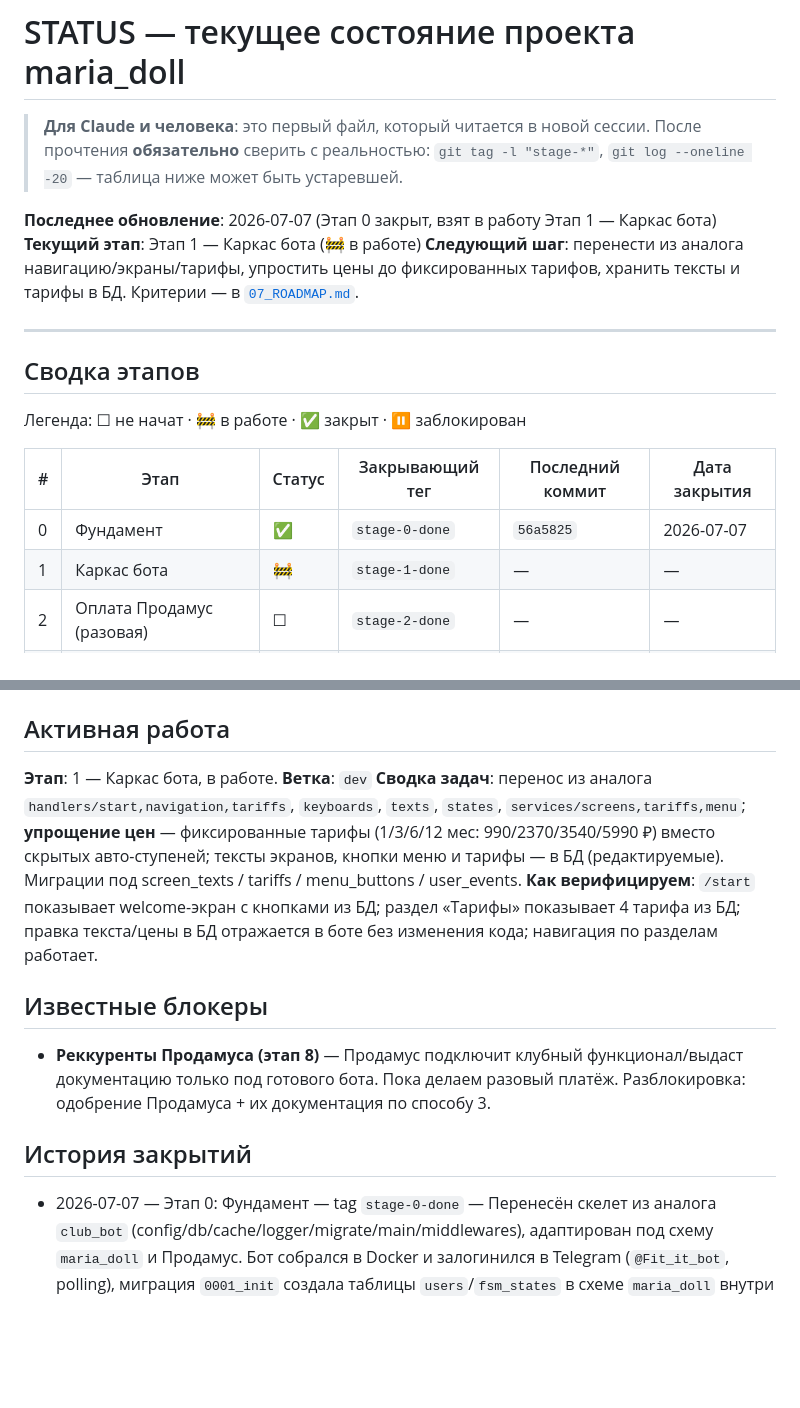
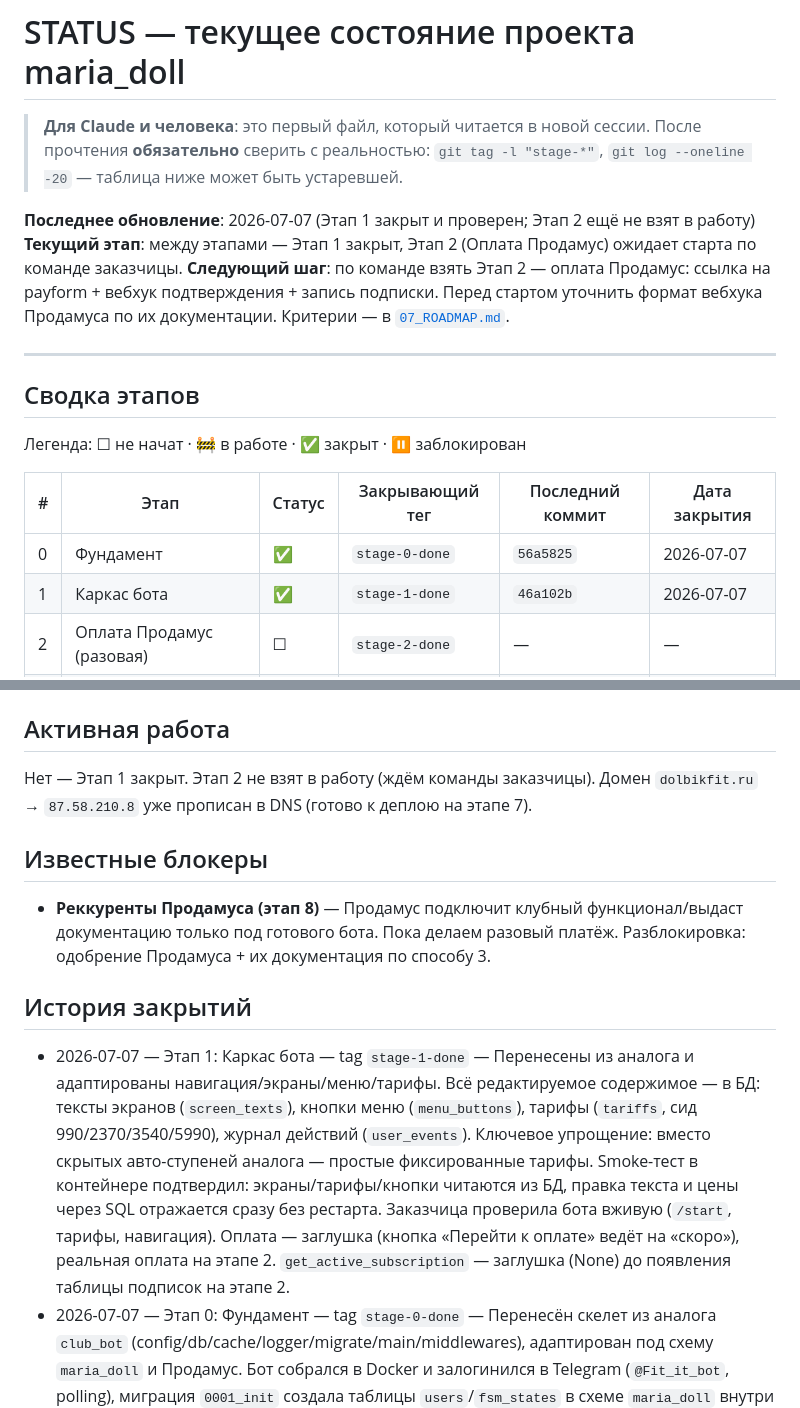
Before and after one commit to dimatolpygin/maria_doll, a Markdown page: docs/STATUS.md, 2 parts joined by grey strips. Rendered like a GitHub page; blank space fills up the shorter version.

Commit message:
chore(status): close stage 1
Co-Authored-By: Claude Opus 4.8 <noreply@anthropic.com>

```diff
--- a/docs/STATUS.md
+++ b/docs/STATUS.md
@@ -4,9 +4,9 @@
 > прочтения **обязательно** сверить с реальностью: `git tag -l "stage-*"`,
 > `git log --oneline -20` — таблица ниже может быть устаревшей.
 
-**Последнее обновление**: 2026-07-07 (Этап 0 закрыт, взят в работу Этап 1 — Каркас бота)
-**Текущий этап**: Этап 1 — Каркас бота (🚧 в работе)
-**Следующий шаг**: перенести из аналога навигацию/экраны/тарифы, упростить цены до фиксированных тарифов, хранить тексты и тарифы в БД. Критерии — в [`07_ROADMAP.md`](07_ROADMAP.md#этап-1--каркас-бота).
+**Последнее обновление**: 2026-07-07 (Этап 1 закрыт и проверен; Этап 2 ещё не взят в работу)
+**Текущий этап**: между этапами — Этап 1 закрыт, Этап 2 (Оплата Продамус) ожидает старта по команде заказчицы.
+**Следующий шаг**: по команде взять Этап 2 — оплата Продамус: ссылка на payform + вебхук подтверждения + запись подписки. Перед стартом уточнить формат вебхука Продамуса по их документации. Критерии — в [`07_ROADMAP.md`](07_ROADMAP.md#этап-2--оплата-продамус-разовая).
 
 ---
 
@@ -17,7 +17,7 @@
 | # | Этап | Статус | Закрывающий тег | Последний коммит | Дата закрытия |
 |---|---|---|---|---|---|
 | 0 | Фундамент | ✅ | `stage-0-done` | `56a5825` | 2026-07-07 |
-| 1 | Каркас бота | 🚧 | `stage-1-done` | — | — |
+| 1 | Каркас бота | ✅ | `stage-1-done` | `46a102b` | 2026-07-07 |
 | 2 | Оплата Продамус (разовая) | ☐ | `stage-2-done` | — | — |
 | 3 | Управление доступом в чат | ☐ | `stage-3-done` | — | — |
 | 4 | Уведомления и напоминания | ☐ | `stage-4-done` | — | — |
@@ -30,10 +30,7 @@
 
 ## Активная работа
 
-**Этап**: 1 — Каркас бота, в работе.
-**Ветка**: `dev`
-**Сводка задач**: перенос из аналога `handlers/start,navigation,tariffs`, `keyboards`, `texts`, `states`, `services/screens,tariffs,menu`; **упрощение цен** — фиксированные тарифы (1/3/6/12 мес: 990/2370/3540/5990 ₽) вместо скрытых авто-ступеней; тексты экранов, кнопки меню и тарифы — в БД (редактируемые). Миграции под screen_texts / tariffs / menu_buttons / user_events.
-**Как верифицируем**: `/start` показывает welcome-экран с кнопками из БД; раздел «Тарифы» показывает 4 тарифа из БД; правка текста/цены в БД отражается в боте без изменения кода; навигация по разделам работает.
+Нет — Этап 1 закрыт. Этап 2 не взят в работу (ждём команды заказчицы). Домен `dolbikfit.ru` → `87.58.210.8` уже прописан в DNS (готово к деплою на этапе 7).
 
 ## Известные блокеры
 
@@ -41,6 +38,7 @@
 
 ## История закрытий
 
+- 2026-07-07 — Этап 1: Каркас бота — tag `stage-1-done` — Перенесены из аналога и адаптированы навигация/экраны/меню/тарифы. Всё редактируемое содержимое — в БД: тексты экранов (`screen_texts`), кнопки меню (`menu_buttons`), тарифы (`tariffs`, сид 990/2370/3540/5990), журнал действий (`user_events`). Ключевое упрощение: вместо скрытых авто-ступеней аналога — простые фиксированные тарифы. Smoke-тест в контейнере подтвердил: экраны/тарифы/кнопки читаются из БД, правка текста и цены через SQL отражается сразу без рестарта. Заказчица проверила бота вживую (`/start`, тарифы, навигация). Оплата — заглушка (кнопка «Перейти к оплате» ведёт на «скоро»), реальная оплата на этапе 2. `get_active_subscription` — заглушка (None) до появления таблицы подписок на этапе 2.
 - 2026-07-07 — Этап 0: Фундамент — tag `stage-0-done` — Перенесён скелет из аналога `club_bot` (config/db/cache/logger/migrate/main/middlewares), адаптирован под схему `maria_doll` и Продамус. Бот собрался в Docker и залогинился в Telegram (`@Fit_it_bot`, polling), миграция `0001_init` создала таблицы `users`/`fsm_states` в схеме `maria_doll` внутри БД `mydb`; чужая схема `hermes_agent` не тронута (её таблица `content_drafts` на месте). Заказчица проверила `/start` вживую — заглушка приходит. Решение по Продамусу уточнено: подтверждение оплаты будет **вебхуком** (не опросом).
 
 ## Протокол обновления
```
